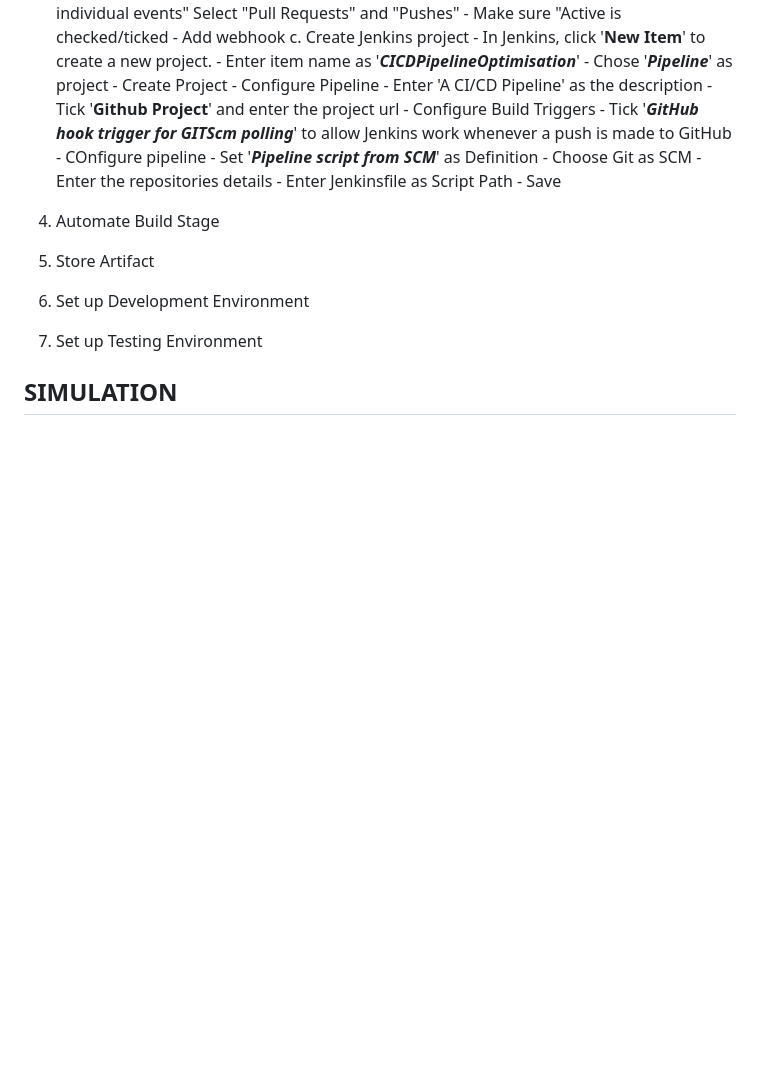
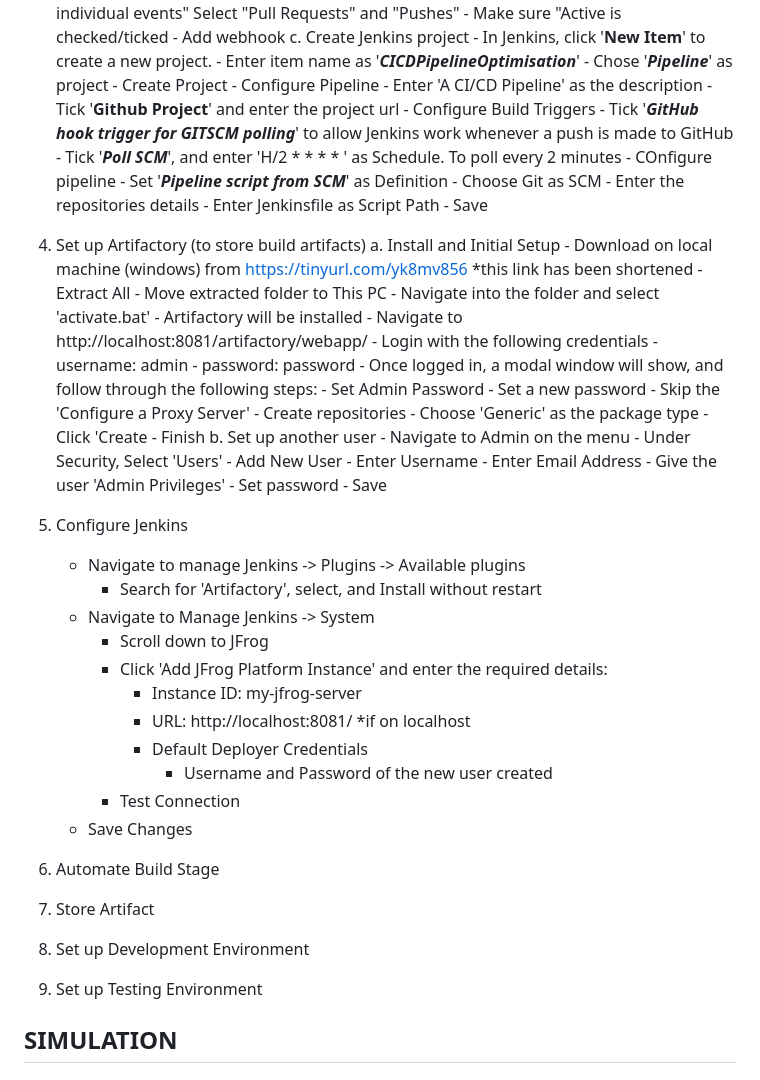
Before and after one commit to eoadeka/CI-CD-Pipeline-Optimisation, a Markdown page: README.md, the part around the change. Rendered like a GitHub page; blank space fills up the shorter version.

Commit message:
docs: updated README with project steps

```diff
--- a/README.md
+++ b/README.md
@@ -73,13 +73,55 @@ This project focuses on automating the continuous integration and continuous dep
             - Enter 'A CI/CD Pipeline' as the description
             - Tick '**Github Project**' and enter the project url
             - Configure Build Triggers
-                - Tick '***GitHub hook trigger for GITScm polling***' to allow Jenkins work whenever a push is made to GitHub
+                - Tick '***GitHub hook trigger for GITSCM polling***' to allow Jenkins work whenever a push is made to GitHub
+                - Tick '***Poll SCM***', and enter 'H/2 * * * * ' as Schedule. To poll every 2 minutes
             - COnfigure pipeline
                 - Set '***Pipeline script from SCM***' as Definition
                 - Choose Git as SCM
                 - Enter the repositories details
                 - Enter Jenkinsfile as Script Path
             - Save
+4. Set up Artifactory (to store build artifacts)
+    a. Install and Initial Setup
+        - Download on local machine (windows) from https://tinyurl.com/yk8mv856 *this link has been shortened
+        - Extract All
+        - Move extracted folder to This PC
+        - Navigate into the folder and select 'activate.bat'
+        - Artifactory will be installed
+        - Navigate to http://localhost:8081/artifactory/webapp/
+        - Login with the following credentials
+            - username: admin
+            - password: password
+        - Once logged in, a modal window will show, and follow through the following steps:
+            - Set Admin Password
+                - Set a new password
+            - Skip the 'Configure a Proxy Server'
+            - Create repositories
+                - Choose 'Generic' as the package type
+                - Click 'Create
+            - Finish
+    b. Set up another user
+        - Navigate to Admin on the menu
+        - Under Security, Select 'Users'
+        - Add New User
+            - Enter Username
+            - Enter Email Address
+            - Give the user 'Admin Privileges'
+            - Set password
+            - Save
+5. Configure Jenkins
+    - Navigate to manage Jenkins -> Plugins -> Available plugins
+        - Search for 'Artifactory', select, and Install without restart
+    - Navigate to Manage Jenkins -> System
+        - Scroll down to JFrog
+        - Click 'Add JFrog Platform Instance' and enter the required details:
+            - Instance ID: my-jfrog-server
+            - URL: http://localhost:8081/ *if on localhost
+            - Default Deployer Credentials
+                - Username and Password of the new user created
+        - Test Connection
+    - Save Changes
+
 4. Automate Build Stage
 
 5. Store Artifact
```
